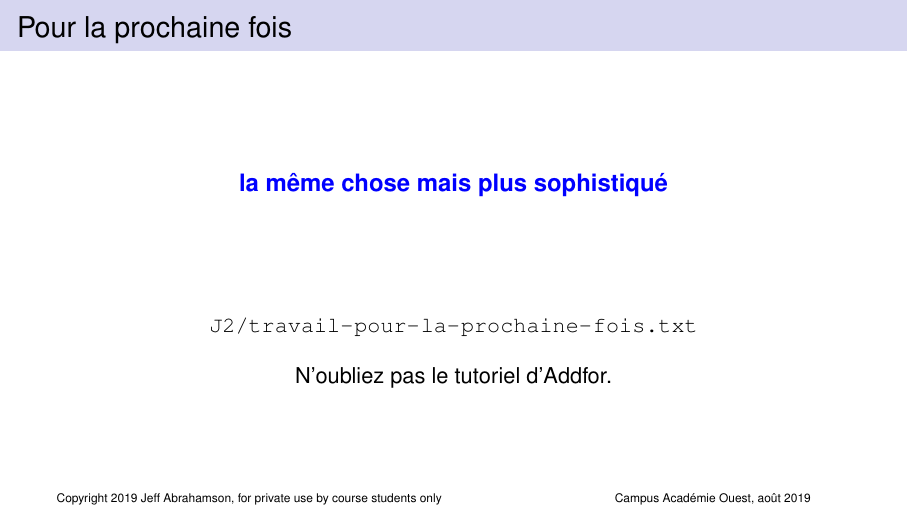
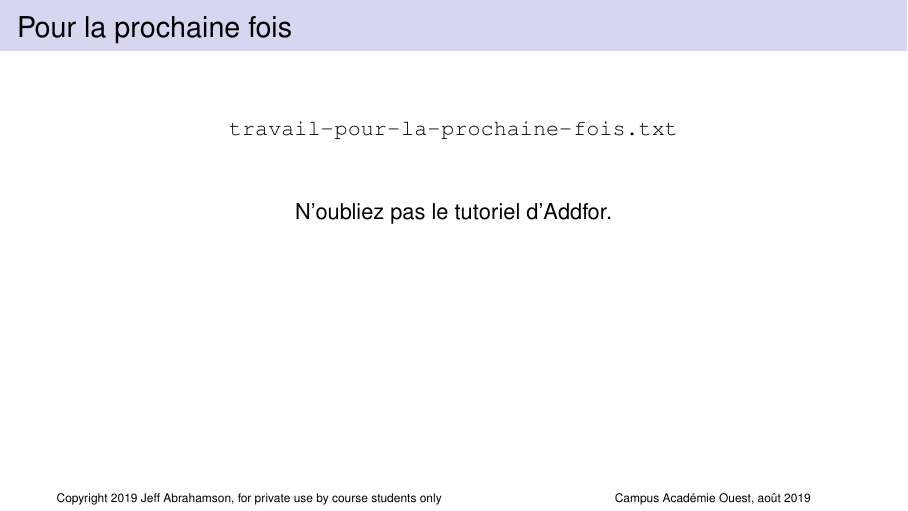
Before and after one commit to JeffAbrahamson/CAO_2019-08, LaTeX slides (J1-B-codelab/talk.tex): page 23 of 24. The pictures show the PDF file J1-B-codelab/talk.pdf that the author committed with the source.

Commit message:
Fix minor typos

```diff
--- a/J1-B-codelab/talk.tex
+++ b/J1-B-codelab/talk.tex
@@ -216,11 +216,11 @@
 \end{frame}
 
 \begin{frame}{Pour la prochaine fois}
-  \vphrase{la même chose mais plus sophistiqué}
 
-  \centerline{\url{J2/travail-pour-la-prochaine-fois.txt}}
+  \vspace{1cm}
+  \centerline{\url{travail-pour-la-prochaine-fois.txt}}
 
-  \bigskip
+  \vspace{1cm}
   \centerline{N'oubliez pas le tutoriel d'Addfor.}
 \end{frame}
 
```
Also changed, not shown: J1-A-codelab/talk.tex (+2 -1 lines), J1-A-codelab/talk.pdf, J1-B-codelab/talk.pdf.
